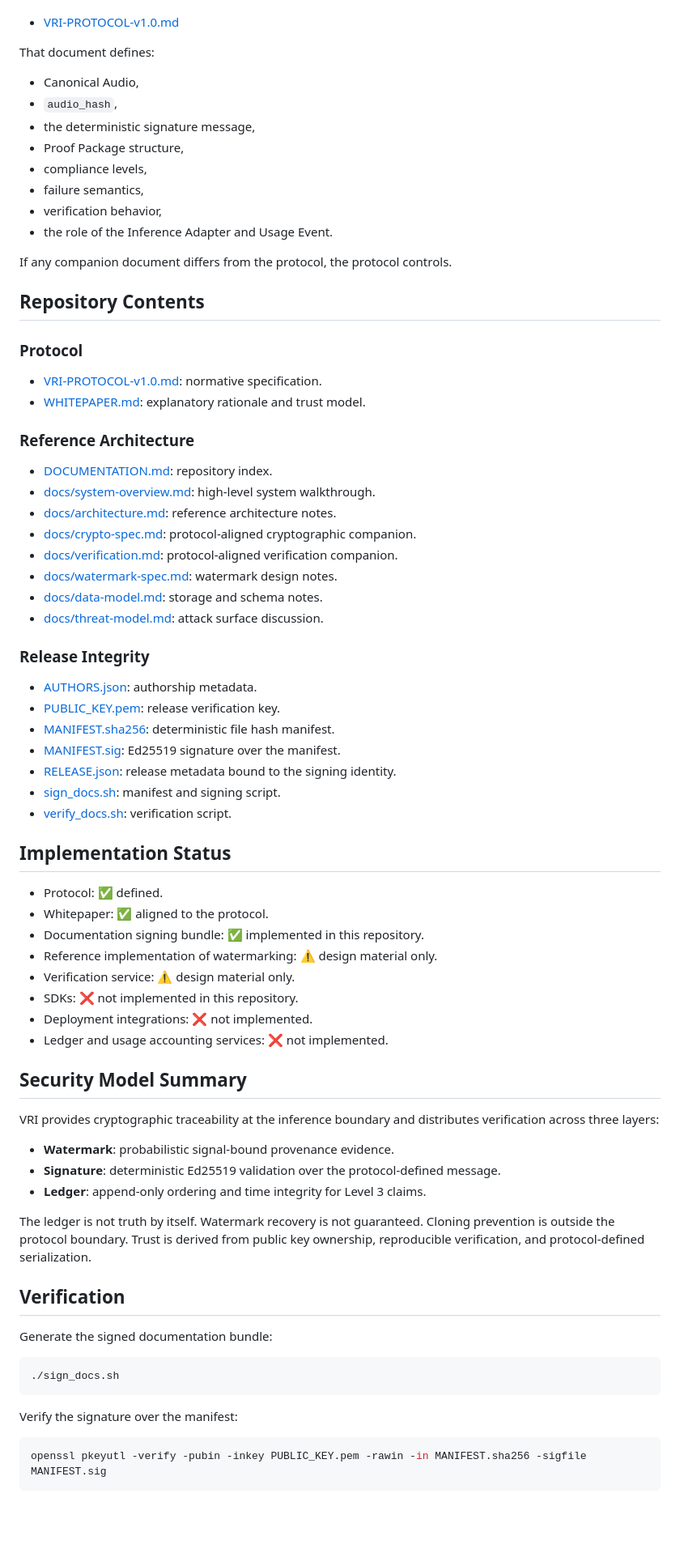
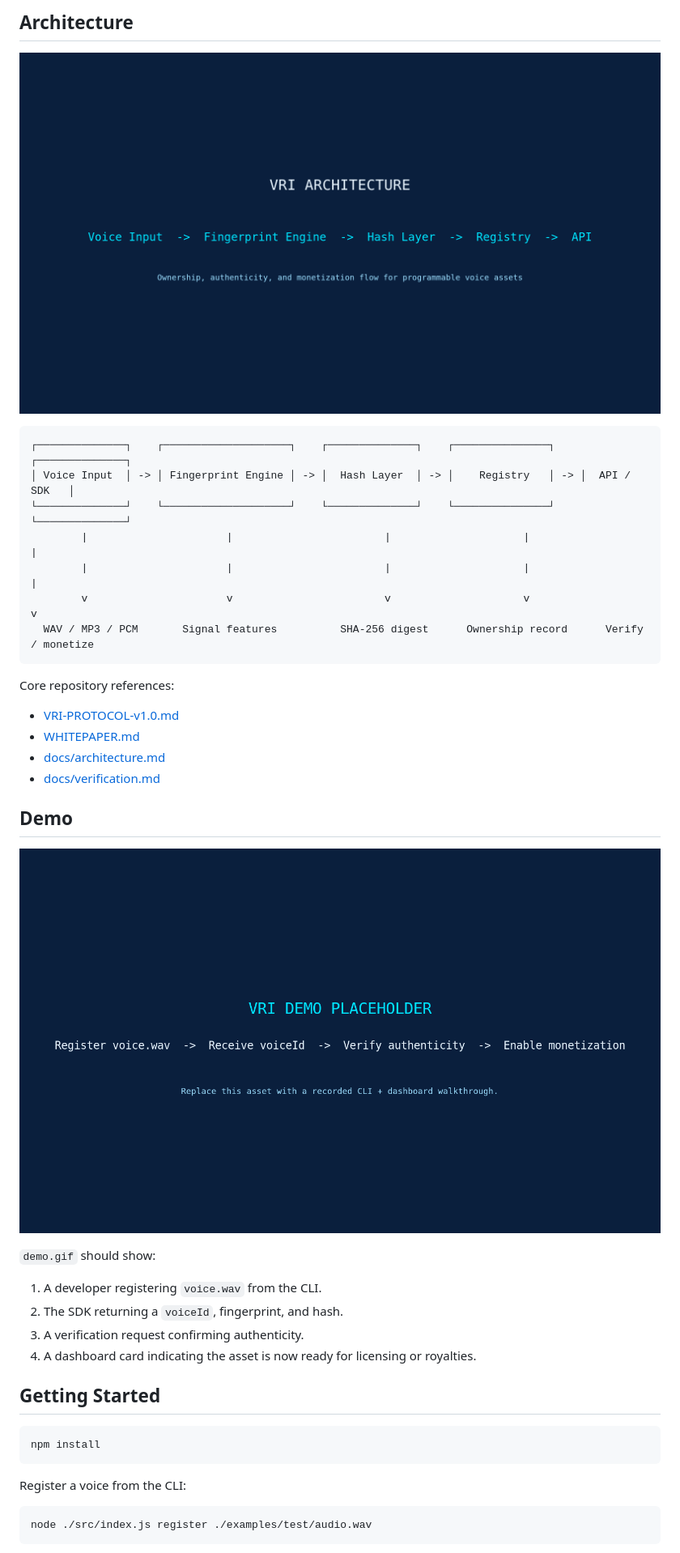
Before and after one commit to voicepowered-ai/vri, a Markdown page: README.md, the part around the change printed below. Shown: that part at 81% size. Drawn GitHub-style; pictures changed too: assets/architecture.png (added), assets/demo.gif (added); blank space fills up the shorter version.

````diff
--- a/README.md
+++ b/README.md
@@ -24,79 +44,48 @@ The normative specification is:
+## Architecture
+
+<p align="center">
+  <img src="./assets/architecture.png" alt="VRI architecture placeholder" width="100%">
+</p>
+
+```text
+┌──────────────┐    ┌────────────────────┐    ┌──────────────┐    ┌───────────────┐    ┌──────────────┐
+│ Voice Input  │ -> │ Fingerprint Engine │ -> │  Hash Layer  │ -> │    Registry   │ -> │  API / SDK   │
+└──────────────┘    └────────────────────┘    └──────────────┘    └───────────────┘    └──────────────┘
+        |                      |                        |                     |                    |
+        |                      |                        |                     |                    |
+        v                      v                        v                     v                    v
+  WAV / MP3 / PCM       Signal features          SHA-256 digest      Ownership record      Verify / monetize
+```
+
+Core repository references:
 
 - [VRI-PROTOCOL-v1.0.md](./VRI-PROTOCOL-v1.0.md)
+- [WHITEPAPER.md](./WHITEPAPER.md)
+- [docs/architecture.md](./docs/architecture.md)
+- [docs/verification.md](./docs/verification.md)
 
-That document defines:
+## Demo
 
-- Canonical Audio,
-- `audio_hash`,
-- the deterministic signature message,
-- Proof Package structure,
-- compliance levels,
-- failure semantics,
-- verification behavior,
-- the role of the Inference Adapter and Usage Event.
+<p align="center">
+  <img src="./assets/demo.gif" alt="VRI demo placeholder" width="100%">
+</p>
 
-If any companion document differs from the protocol, the protocol controls.
+`demo.gif` should show:
 
-## Repository Contents
+1. A developer registering `voice.wav` from the CLI.
+2. The SDK returning a `voiceId`, fingerprint, and hash.
+3. A verification request confirming authenticity.
+4. A dashboard card indicating the asset is now ready for licensing or royalties.
 
-### Protocol
-
-- [VRI-PROTOCOL-v1.0.md](./VRI-PROTOCOL-v1.0.md): normative specification.
-- [WHITEPAPER.md](./WHITEPAPER.md): explanatory rationale and trust model.
-
-### Reference Architecture
-
-- [DOCUMENTATION.md](./DOCUMENTATION.md): repository index.
-- [docs/system-overview.md](./docs/system-overview.md): high-level system walkthrough.
-- [docs/architecture.md](./docs/architecture.md): reference architecture notes.
-- [docs/crypto-spec.md](./docs/crypto-spec.md): protocol-aligned cryptographic companion.
-- [docs/verification.md](./docs/verification.md): protocol-aligned verification companion.
-- [docs/watermark-spec.md](./docs/watermark-spec.md): watermark design notes.
-- [docs/data-model.md](./docs/data-model.md): storage and schema notes.
-- [docs/threat-model.md](./docs/threat-model.md): attack surface discussion.
-
-### Release Integrity
-
-- [AUTHORS.json](./AUTHORS.json): authorship metadata.
-- [PUBLIC_KEY.pem](./PUBLIC_KEY.pem): release verification key.
-- [MANIFEST.sha256](./MANIFEST.sha256): deterministic file hash manifest.
-- [MANIFEST.sig](./MANIFEST.sig): Ed25519 signature over the manifest.
-- [RELEASE.json](./RELEASE.json): release metadata bound to the signing identity.
-- [sign_docs.sh](./sign_docs.sh): manifest and signing script.
-- [verify_docs.sh](./verify_docs.sh): verification script.
-
-## Implementation Status
-
-- Protocol: ✅ defined.
-- Whitepaper: ✅ aligned to the protocol.
-- Documentation signing bundle: ✅ implemented in this repository.
-- Reference implementation of watermarking: ⚠️ design material only.
-- Verification service: ⚠️ design material only.
-- SDKs: ❌ not implemented in this repository.
-- Deployment integrations: ❌ not implemented.
-- Ledger and usage accounting services: ❌ not implemented.
-
-## Security Model Summary
-
-VRI provides cryptographic traceability at the inference boundary and distributes verification across three layers:
-
-- **Watermark**: probabilistic signal-bound provenance evidence.
-- **Signature**: deterministic Ed25519 validation over the protocol-defined message.
-- **Ledger**: append-only ordering and time integrity for Level 3 claims.
-
-The ledger is not truth by itself. Watermark recovery is not guaranteed. Cloning prevention is outside the protocol boundary. Trust is derived from public key ownership, reproducible verification, and protocol-defined serialization.
-
-## Verification
-
-Generate the signed documentation bundle:
+## Getting Started
 
 ```bash
-./sign_docs.sh
+npm install
 ```
 
-Verify the signature over the manifest:
+Register a voice from the CLI:
 
 ```bash
-openssl pkeyutl -verify -pubin -inkey PUBLIC_KEY.pem -rawin -in MANIFEST.sha256 -sigfile MANIFEST.sig
+node ./src/index.js register ./examples/test/audio.wav
 ```
 
````
Also changed, not shown: other parts of README.md (+137 -57 lines), assets/banner.png (added), 3 other files.
